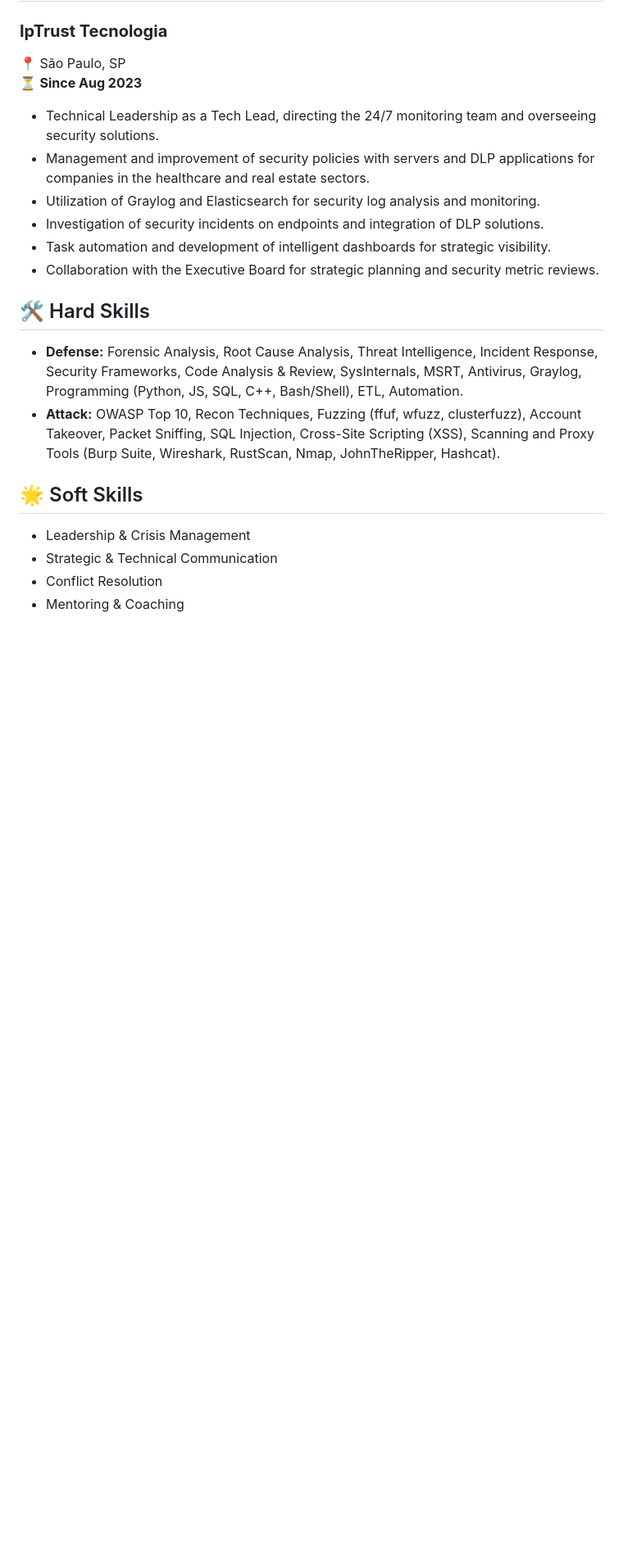
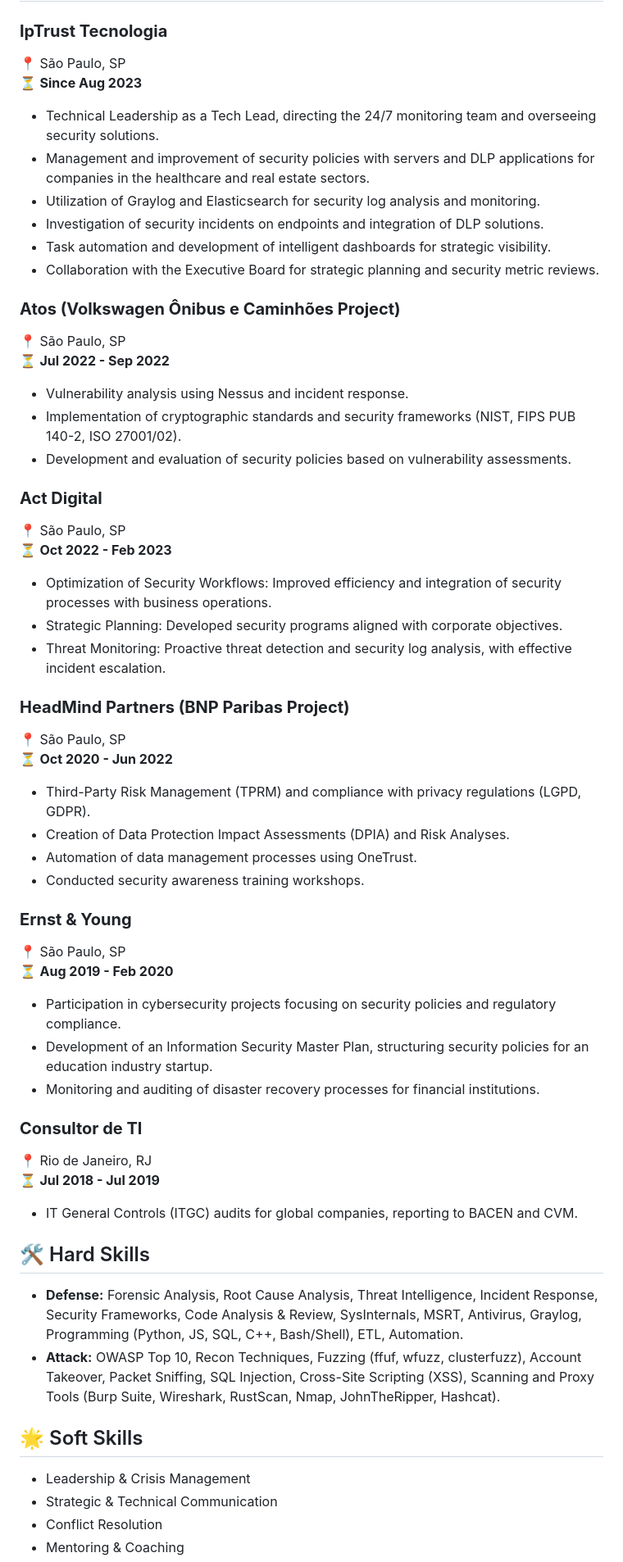
Before and after one commit to TheoMariott1/MyCV, a Markdown page: README.md, the part around the change. Shown: that part at 82% size. Rendered like a GitHub page; blank space fills up the shorter version.

```diff
--- a/README.md
+++ b/README.md
@@ -20,6 +20,40 @@ Aspiring for a leadership role in projects blending attack and defense, focusing
 - Investigation of security incidents on endpoints and integration of DLP solutions.
 - Task automation and development of intelligent dashboards for strategic visibility.
 - Collaboration with the Executive Board for strategic planning and security metric reviews.
+
+### **Atos (Volkswagen Ônibus e Caminhões Project)**
+📍 São Paulo, SP
+⏳ **Jul 2022 - Sep 2022**
+- Vulnerability analysis using Nessus and incident response.
+- Implementation of cryptographic standards and security frameworks (NIST, FIPS PUB 140-2, ISO 27001/02).
+- Development and evaluation of security policies based on vulnerability assessments.
+
+### **Act Digital**
+📍 São Paulo, SP
+⏳ **Oct 2022 - Feb 2023**
+- Optimization of Security Workflows: Improved efficiency and integration of security processes with business operations.
+- Strategic Planning: Developed security programs aligned with corporate objectives.
+- Threat Monitoring: Proactive threat detection and security log analysis, with effective incident escalation.
+
+### **HeadMind Partners (BNP Paribas Project)**
+📍 São Paulo, SP
+⏳ **Oct 2020 - Jun 2022**
+- Third-Party Risk Management (TPRM) and compliance with privacy regulations (LGPD, GDPR).
+- Creation of Data Protection Impact Assessments (DPIA) and Risk Analyses.
+- Automation of data management processes using OneTrust.
+- Conducted security awareness training workshops.
+
+### **Ernst & Young**
+📍 São Paulo, SP
+⏳ **Aug 2019 - Feb 2020**
+- Participation in cybersecurity projects focusing on security policies and regulatory compliance.
+- Development of an Information Security Master Plan, structuring security policies for an education industry startup.
+- Monitoring and auditing of disaster recovery processes for financial institutions.
+
+### **Consultor de TI**
+📍 Rio de Janeiro, RJ
+⏳ **Jul 2018 - Jul 2019**
+- IT General Controls (ITGC) audits for global companies, reporting to BACEN and CVM.
 
 ## 🛠️ Hard Skills
 - **Defense:** Forensic Analysis, Root Cause Analysis, Threat Intelligence, Incident Response, Security Frameworks, Code Analysis & Review, SysInternals, MSRT, Antivirus, Graylog, Programming (Python, JS, SQL, C++, Bash/Shell), ETL, Automation.
```
